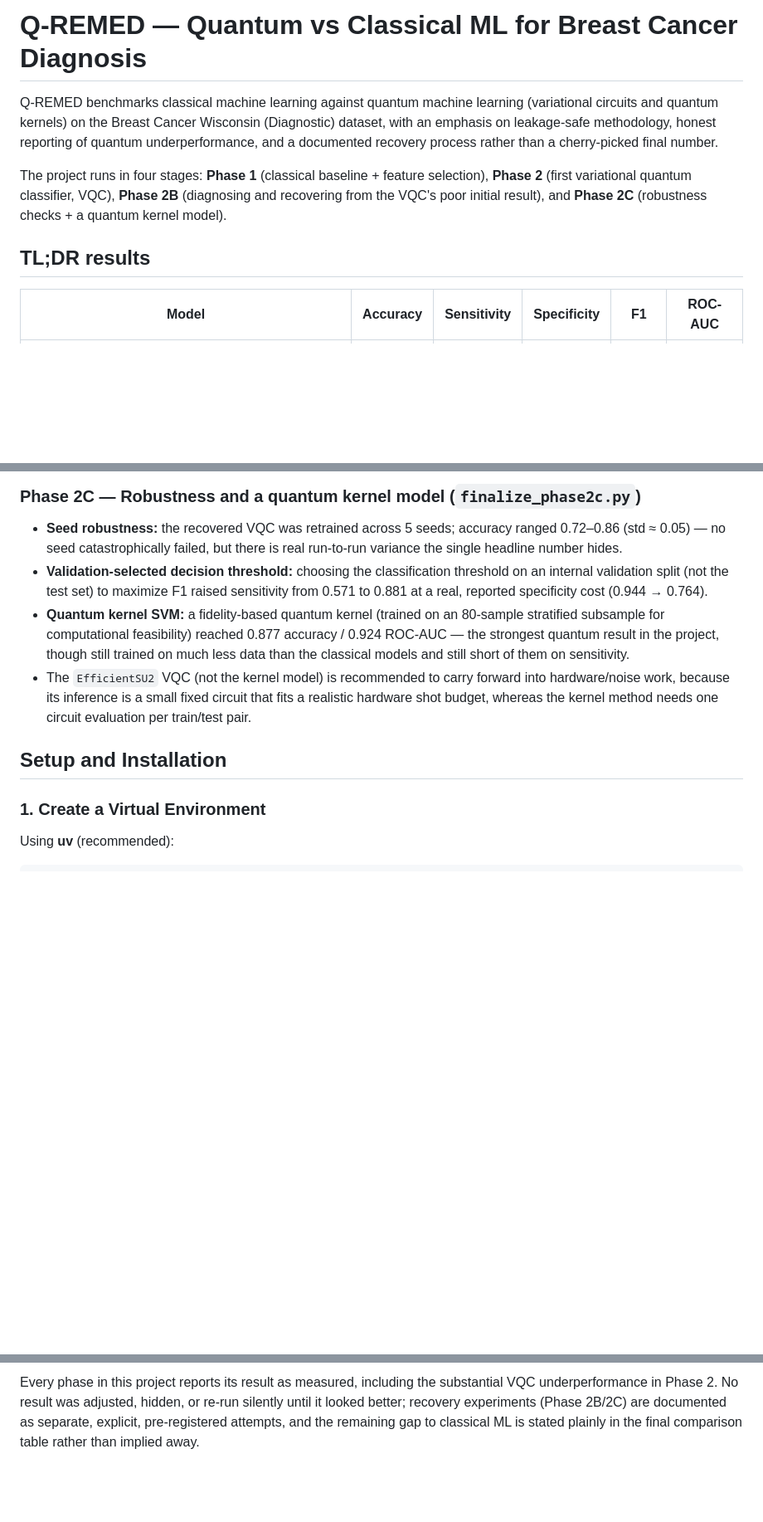
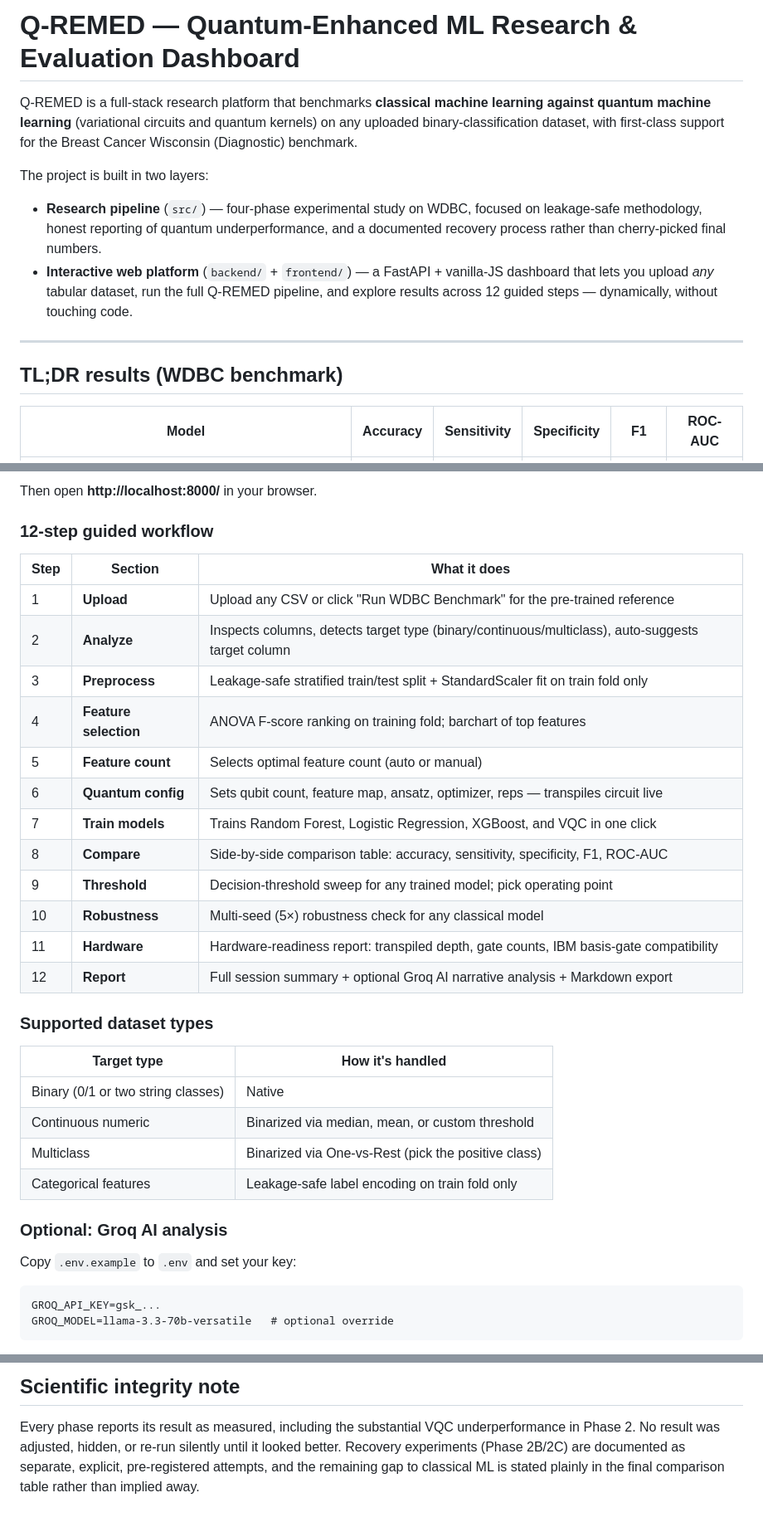
Before and after one commit to KingSahil/qremed, a Markdown page: README.md, 3 parts joined by grey strips. Shown at 83% size. Drawn GitHub-style; blank space fills up the shorter version.

````diff
--- a/README.md
+++ b/README.md
@@ -1,17 +1,15 @@
-# Q-REMED — Quantum vs Classical ML for Breast Cancer Diagnosis
+# Q-REMED — Quantum-Enhanced ML Research & Evaluation Dashboard
 
-Q-REMED benchmarks classical machine learning against quantum machine
-learning (variational circuits and quantum kernels) on the Breast Cancer
-Wisconsin (Diagnostic) dataset, with an emphasis on leakage-safe
-methodology, honest reporting of quantum underperformance, and a
-documented recovery process rather than a cherry-picked final number.
+Q-REMED is a full-stack research platform that benchmarks **classical machine learning against quantum machine learning** (variational circuits and quantum kernels) on any uploaded binary-classification dataset, with first-class support for the Breast Cancer Wisconsin (Diagnostic) benchmark.
 
-The project runs in four stages: **Phase 1** (classical baseline +
-feature selection), **Phase 2** (first variational quantum classifier,
-VQC), **Phase 2B** (diagnosing and recovering from the VQC's poor initial
-result), and **Phase 2C** (robustness checks + a quantum kernel model).
+The project is built in two layers:
 
-## TL;DR results
+- **Research pipeline** (`src/`) — four-phase experimental study on WDBC, focused on leakage-safe methodology, honest reporting of quantum underperformance, and a documented recovery process rather than cherry-picked final numbers.
+- **Interactive web platform** (`backend/` + `frontend/`) — a FastAPI + vanilla-JS dashboard that lets you upload *any* tabular dataset, run the full Q-REMED pipeline, and explore results across 12 guided steps — dynamically, without touching code.
+
+---
+
+## TL;DR results (WDBC benchmark)
 
 | Model | Accuracy | Sensitivity | Specificity | F1 | ROC-AUC |
 |---|---|---|---|---|---|
@@ -115,25 +103,38 @@ the new candidate circuit going forward.
 
-### Phase 2C — Robustness and a quantum kernel model (`finalize_phase2c.py`)
-- **Seed robustness:** the recovered VQC was retrained across 5 seeds;
-  accuracy ranged 0.72–0.86 (std ≈ 0.05) — no seed catastrophically
-  failed, but there is real run-to-run variance the single headline
-  number hides.
-- **Validation-selected decision threshold:** choosing the
-  classification threshold on an internal validation split (not the
-  test set) to maximize F1 raised sensitivity from 0.571 to 0.881 at a
-  real, reported specificity cost (0.944 → 0.764).
-- **Quantum kernel SVM:** a fidelity-based quantum kernel (trained on an
-  80-sample stratified subsample for computational feasibility) reached
-  0.877 accuracy / 0.924 ROC-AUC — the strongest quantum result in the
-  project, though still trained on much less data than the classical
-  models and still short of them on sensitivity.
-- The `EfficientSU2` VQC (not the kernel model) is recommended to carry
-  forward into hardware/noise work, because its inference is a small
-  fixed circuit that fits a realistic hardware shot budget, whereas the
-  kernel method needs one circuit evaluation per train/test pair.
+Then open **http://localhost:8000/** in your browser.
 
-## Setup and Installation
+### 12-step guided workflow
 
-### 1. Create a Virtual Environment
+| Step | Section | What it does |
+|---|---|---|
+| 1 | **Upload** | Upload any CSV or click "Run WDBC Benchmark" for the pre-trained reference |
+| 2 | **Analyze** | Inspects columns, detects target type (binary/continuous/multiclass), auto-suggests target column |
+| 3 | **Preprocess** | Leakage-safe stratified train/test split + StandardScaler fit on train fold only |
+| 4 | **Feature selection** | ANOVA F-score ranking on training fold; barchart of top features |
+| 5 | **Feature count** | Selects optimal feature count (auto or manual) |
+| 6 | **Quantum config** | Sets qubit count, feature map, ansatz, optimizer, reps — transpiles circuit live |
+| 7 | **Train models** | Trains Random Forest, Logistic Regression, XGBoost, and VQC in one click |
+| 8 | **Compare** | Side-by-side comparison table: accuracy, sensitivity, specificity, F1, ROC-AUC |
+| 9 | **Threshold** | Decision-threshold sweep for any trained model; pick operating point |
+| 10 | **Robustness** | Multi-seed (5×) robustness check for any classical model |
+| 11 | **Hardware** | Hardware-readiness report: transpiled depth, gate counts, IBM basis-gate compatibility |
+| 12 | **Report** | Full session summary + optional Groq AI narrative analysis + Markdown export |
 
-Using **uv** (recommended):
+### Supported dataset types
+
+| Target type | How it's handled |
+|---|---|
+| Binary (0/1 or two string classes) | Native |
+| Continuous numeric | Binarized via median, mean, or custom threshold |
+| Multiclass | Binarized via One-vs-Rest (pick the positive class) |
+| Categorical features | Leakage-safe label encoding on train fold only |
+
+### Optional: Groq AI analysis
+
+Copy `.env.example` to `.env` and set your key:
+
+```
+GROQ_API_KEY=gsk_...
+GROQ_MODEL=llama-3.3-70b-versatile   # optional override
+```
+
@@ -231,7 +263,4 @@ under `results/` (CSV tables and JSON reports) and every plot under
 
-Every phase in this project reports its result as measured, including
-the substantial VQC underperformance in Phase 2. No result was adjusted,
-hidden, or re-run silently until it looked better; recovery experiments
-(Phase 2B/2C) are documented as separate, explicit, pre-registered
-attempts, and the remaining gap to classical ML is stated plainly in the
-final comparison table rather than implied away.
+## Scientific integrity note
+
+Every phase reports its result as measured, including the substantial VQC underperformance in Phase 2. No result was adjusted, hidden, or re-run silently until it looked better. Recovery experiments (Phase 2B/2C) are documented as separate, explicit, pre-registered attempts, and the remaining gap to classical ML is stated plainly in the final comparison table rather than implied away.
````
Also changed, not shown: other parts of README.md (+158 -137 lines).
